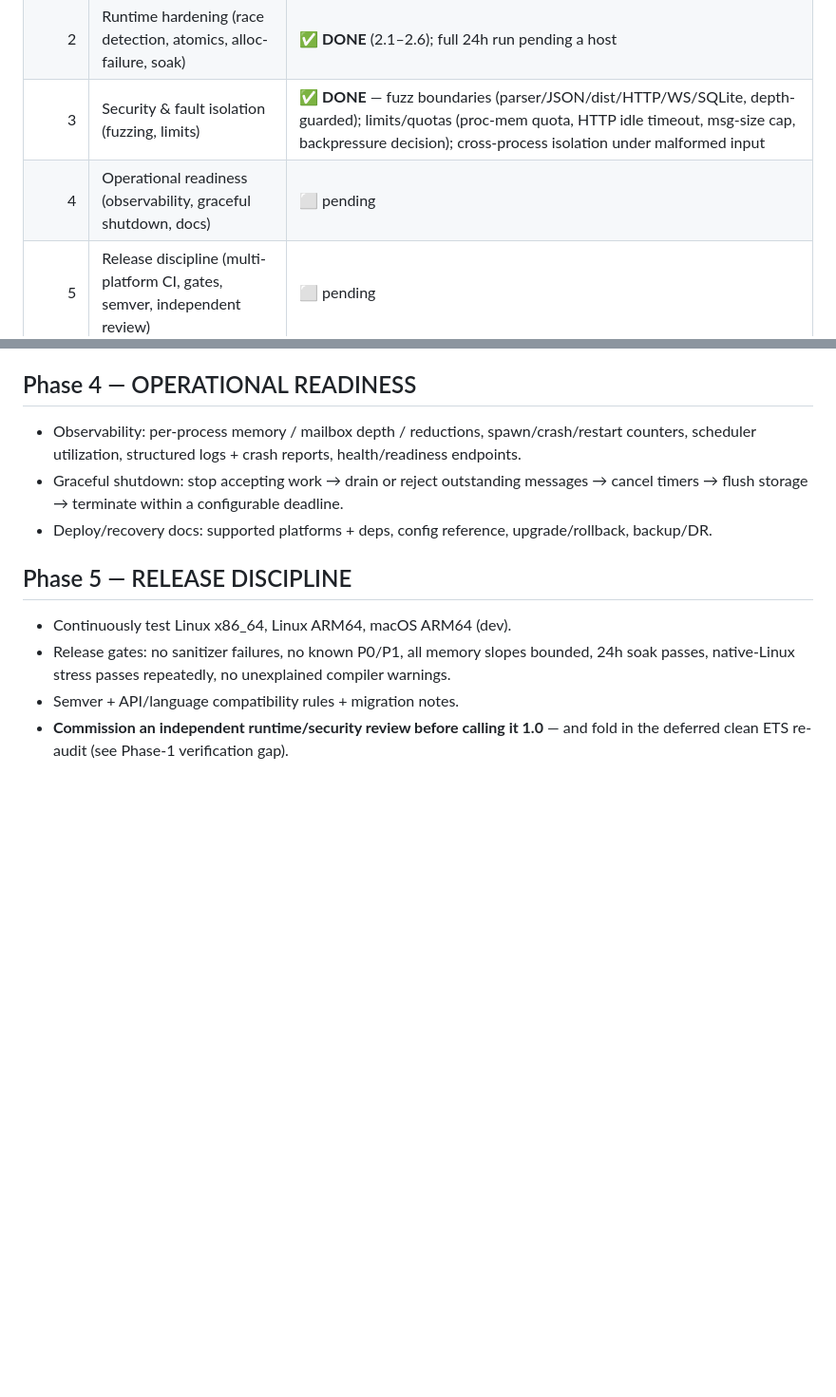
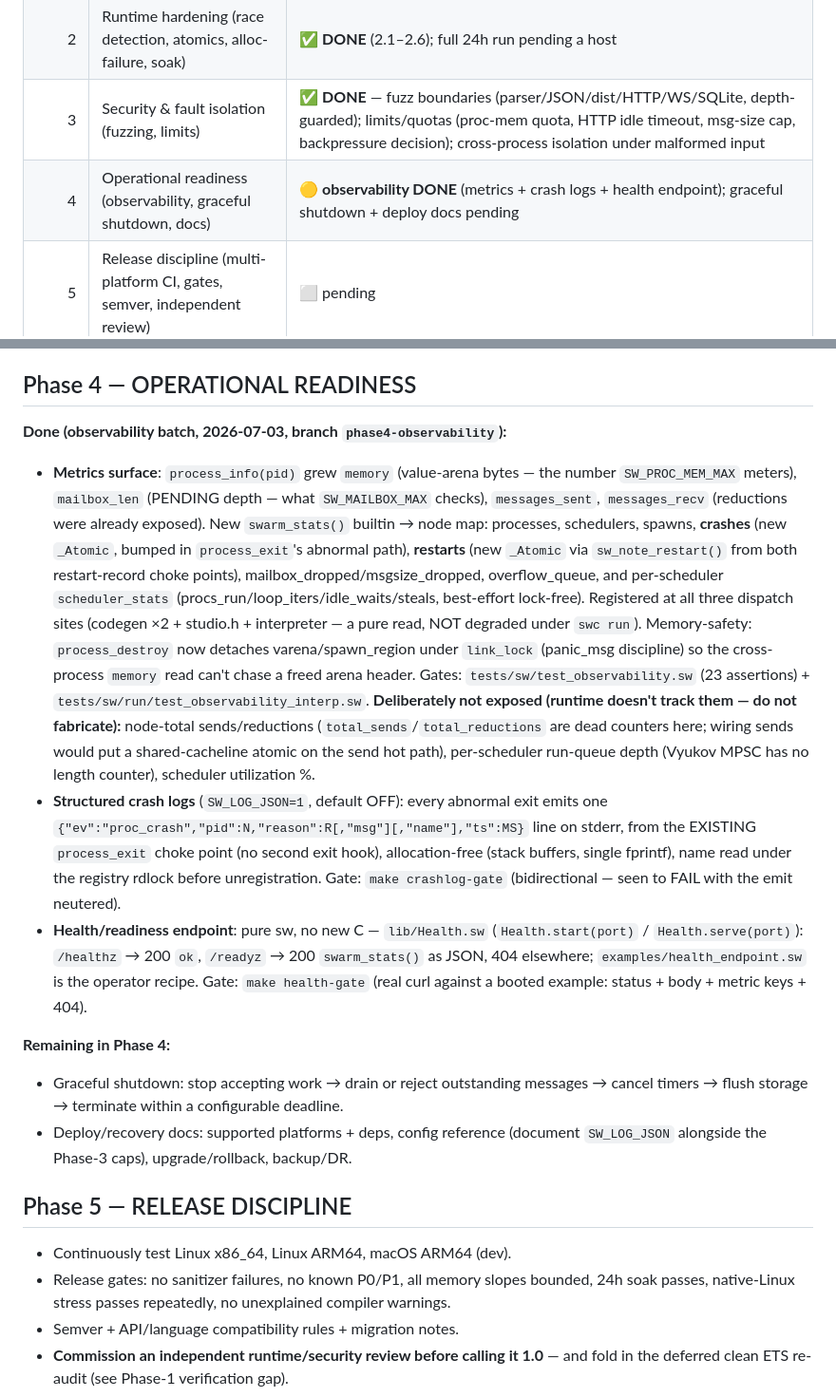
Before and after one commit to skyblanket/swarmrt, a Markdown page: docs/PRODUCTION_ROADMAP.md, 2 parts joined by grey strips. Shown at 95% size. Drawn GitHub-style; blank space fills up the shorter version.

Commit message:
docs(roadmap): Phase 4 observability slice done (metrics, crash logs, health endpoint)
Records what shipped on phase4-observability: the swarm_stats() +
process_info metrics surface (with the not-tracked/not-fabricated list),
SW_LOG_JSON structured crash records, and the lib/Health.sw endpoint —
each with its gate. Phase 4 remains open on graceful shutdown +
deploy/recovery docs.

Co-Authored-By: Claude Fable 5 <noreply@anthropic.com>

```diff
--- a/docs/PRODUCTION_ROADMAP.md
+++ b/docs/PRODUCTION_ROADMAP.md
@@ -27,7 +27,7 @@ captures what shipped, what's pending, the gate philosophy, and the landmines.
 | 1 | Close correctness blockers (ownership + isolation) | ✅ **DONE** (audit-confirmed) |
 | 2 | Runtime hardening (race detection, atomics, alloc-failure, soak) | ✅ **DONE** (2.1–2.6); full 24h run pending a host |
 | 3 | Security & fault isolation (fuzzing, limits) | ✅ **DONE** — fuzz boundaries (parser/JSON/dist/HTTP/WS/SQLite, depth-guarded); limits/quotas (proc-mem quota, HTTP idle timeout, msg-size cap, backpressure decision); cross-process isolation under malformed input |
-| 4 | Operational readiness (observability, graceful shutdown, docs) | ⬜ pending |
+| 4 | Operational readiness (observability, graceful shutdown, docs) | 🟡 **observability DONE** (metrics + crash logs + health endpoint); graceful shutdown + deploy docs pending |
 | 5 | Release discipline (multi-platform CI, gates, semver, independent review) | ⬜ pending |
 
 ---
@@ -299,11 +299,39 @@ deploy docs) rather than a second in-runtime accounting pass.
 Phase 3 is complete.
 
 ## Phase 4 — OPERATIONAL READINESS
-- Observability: per-process memory / mailbox depth / reductions, spawn/crash/restart counters,
-  scheduler utilization, structured logs + crash reports, health/readiness endpoints.
+
+**Done (observability batch, 2026-07-03, branch `phase4-observability`):**
+- **Metrics surface**: `process_info(pid)` grew `memory` (value-arena bytes — the number
+  `SW_PROC_MEM_MAX` meters), `mailbox_len` (PENDING depth — what `SW_MAILBOX_MAX` checks),
+  `messages_sent`, `messages_recv` (reductions were already exposed). New `swarm_stats()`
+  builtin → node map: processes, schedulers, spawns, **crashes** (new `_Atomic`, bumped in
+  `process_exit`'s abnormal path), **restarts** (new `_Atomic` via `sw_note_restart()` from
+  both restart-record choke points), mailbox_dropped/msgsize_dropped, overflow_queue, and
+  per-scheduler `scheduler_stats` (procs_run/loop_iters/idle_waits/steals, best-effort
+  lock-free). Registered at all three dispatch sites (codegen ×2 + studio.h + interpreter —
+  a pure read, NOT degraded under `swc run`). Memory-safety: `process_destroy` now detaches
+  varena/spawn_region under `link_lock` (panic_msg discipline) so the cross-process `memory`
+  read can't chase a freed arena header. Gates: `tests/sw/test_observability.sw` (23
+  assertions) + `tests/sw/run/test_observability_interp.sw`.
+  **Deliberately not exposed (runtime doesn't track them — do not fabricate):** node-total
+  sends/reductions (`total_sends`/`total_reductions` are dead counters here; wiring sends
+  would put a shared-cacheline atomic on the send hot path), per-scheduler run-queue depth
+  (Vyukov MPSC has no length counter), scheduler utilization %.
+- **Structured crash logs** (`SW_LOG_JSON=1`, default OFF): every abnormal exit emits one
+  `{"ev":"proc_crash","pid":N,"reason":R[,"msg"][,"name"],"ts":MS}` line on stderr, from the
+  EXISTING `process_exit` choke point (no second exit hook), allocation-free (stack buffers,
+  single fprintf), name read under the registry rdlock before unregistration. Gate:
+  `make crashlog-gate` (bidirectional — seen to FAIL with the emit neutered).
+- **Health/readiness endpoint**: pure sw, no new C — `lib/Health.sw` (`Health.start(port)` /
+  `Health.serve(port)`): `/healthz` → 200 `ok`, `/readyz` → 200 `swarm_stats()` as JSON,
+  404 elsewhere; `examples/health_endpoint.sw` is the operator recipe. Gate:
+  `make health-gate` (real curl against a booted example: status + body + metric keys + 404).
+
+**Remaining in Phase 4:**
 - Graceful shutdown: stop accepting work → drain or reject outstanding messages → cancel timers
   → flush storage → terminate within a configurable deadline.
-- Deploy/recovery docs: supported platforms + deps, config reference, upgrade/rollback, backup/DR.
+- Deploy/recovery docs: supported platforms + deps, config reference (document `SW_LOG_JSON`
+  alongside the Phase-3 caps), upgrade/rollback, backup/DR.
 
 ## Phase 5 — RELEASE DISCIPLINE
 - Continuously test Linux x86_64, Linux ARM64, macOS ARM64 (dev).
```
